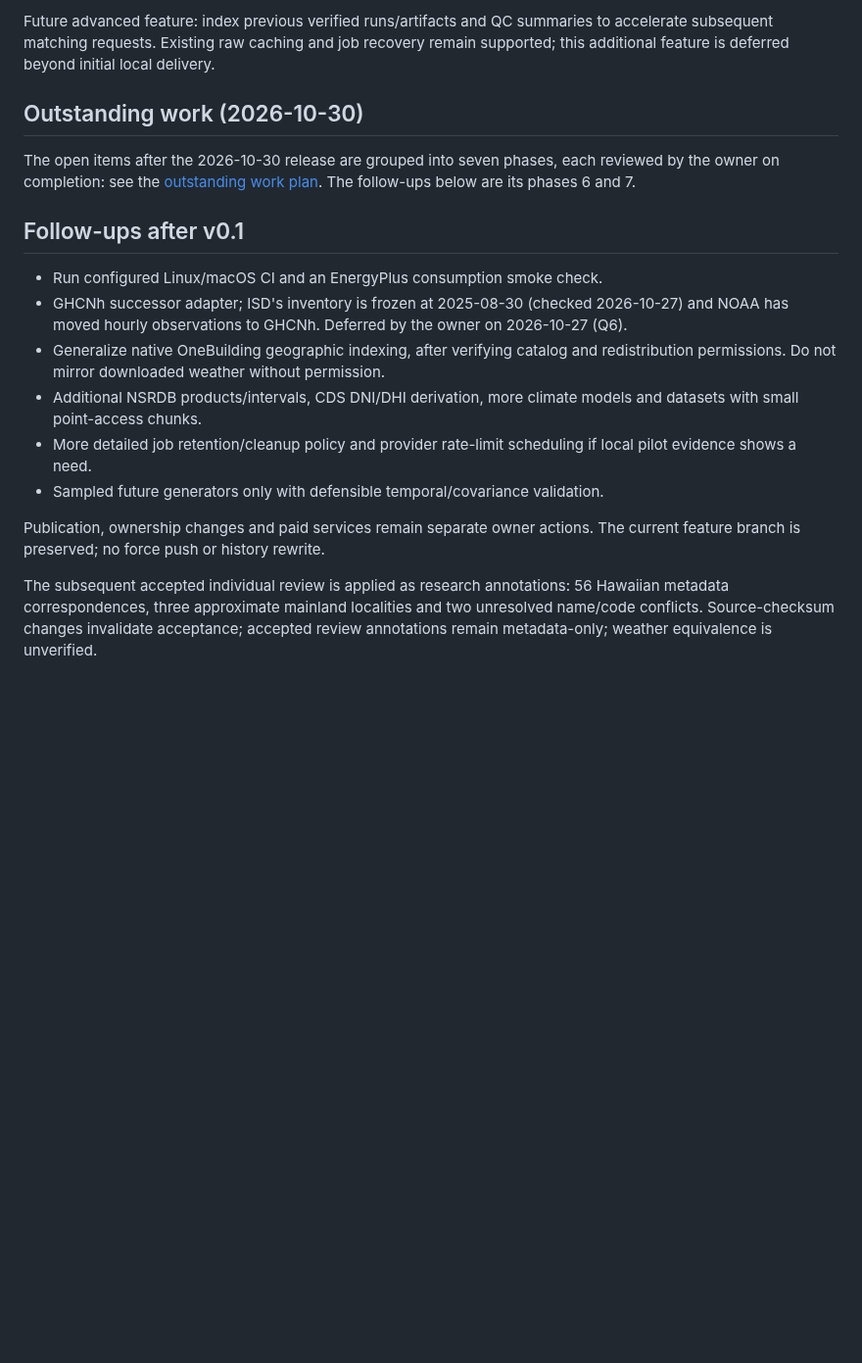
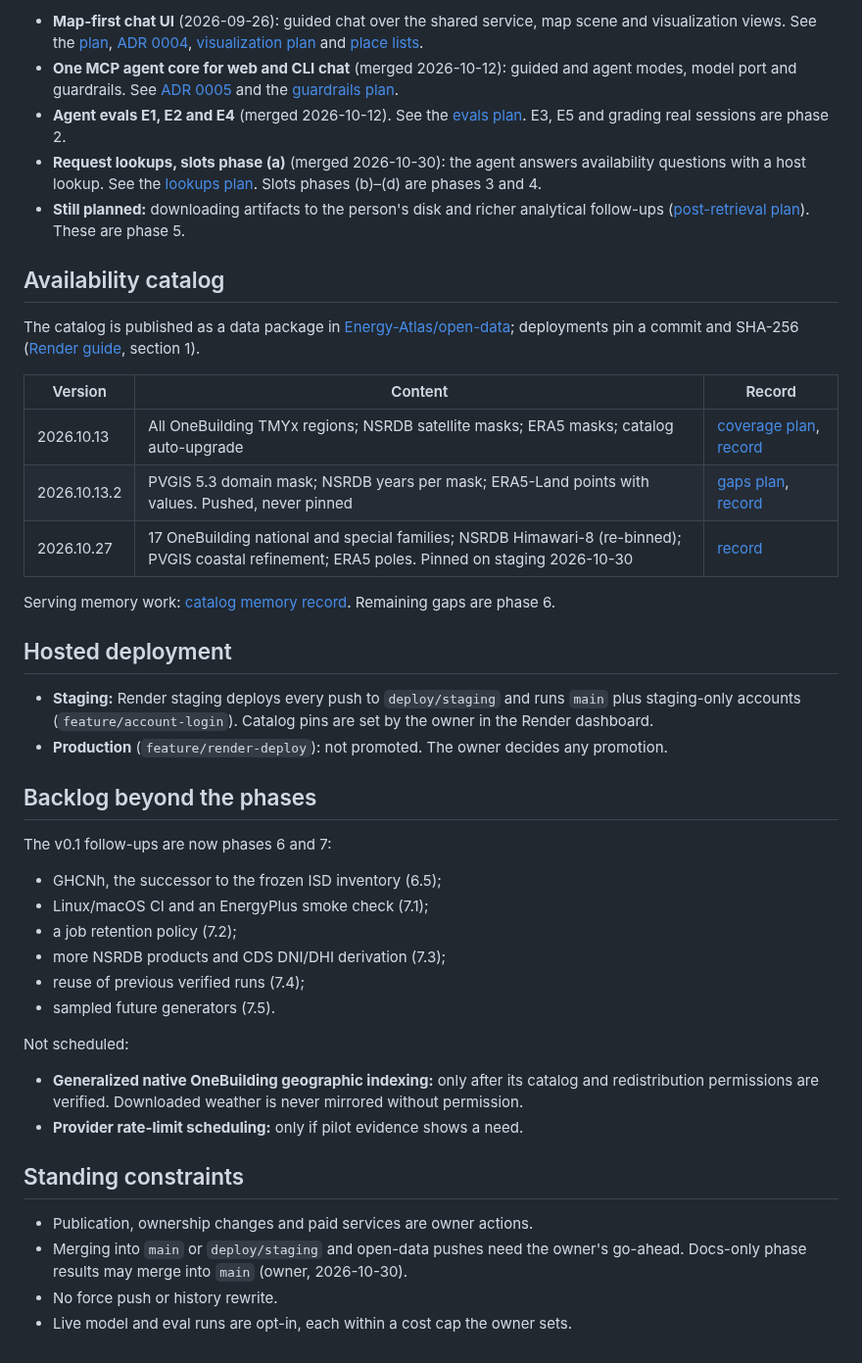
Before and after one commit to Energy-Atlas/openepw, a Markdown page: ROADMAP.md, the part around one of its changes. Shown at 98% size. Drawn GitHub-style; blank space fills up the shorter version.

Commit message:
fix(docs): restructure the roadmap by line of work and link the outstanding phases

```diff
--- a/ROADMAP.md
+++ b/ROADMAP.md
@@ -87,31 +64,63 @@ use `gpt-6-luna`, with only local run records and no LangSmith calls. The existi
 
-Future advanced feature: index previous verified runs/artifacts and QC summaries
-to accelerate subsequent matching requests. Existing raw caching and job recovery
-remain supported; this additional feature is deferred beyond initial local delivery.
+- **Map-first chat UI** (2026-09-26): guided chat over the shared service, map scene and
+  visualization views. See the [plan](docs/plans/2026-09-26-guided-weather-chat-ui.md),
+  [ADR 0004](docs/decisions/0004-map-first-chat-scene.md),
+  [visualization plan](docs/plans/2026-09-26-visualization-initial.md) and
+  [place lists](docs/plans/2026-09-27-place-list-inputs.md).
+- **One MCP agent core for web and CLI chat** (merged 2026-10-12): guided and agent modes, model
+  port and guardrails. See [ADR 0005](docs/decisions/0005-mcp-agent-chat.md) and the
+  [guardrails plan](docs/superpowers/plans/2026-10-09-agent-guardrails.md).
+- **Agent evals E1, E2 and E4** (merged 2026-10-12). See the
+  [evals plan](docs/superpowers/plans/2026-10-10-agent-evals.md). E3, E5 and grading real sessions
+  are phase 2.
+- **Request lookups, slots phase (a)** (merged 2026-10-30): the agent answers availability
+  questions with a host lookup. See the [lookups plan](docs/superpowers/plans/2026-10-13-agent-request-lookups.md).
+  Slots phases (b)–(d) are phases 3 and 4.
+- **Still planned:** downloading artifacts to the person's disk and richer analytical follow-ups
+  ([post-retrieval plan](docs/plans/2026-09-26-post-download-conversations.md)). These are phase 5.
 
-## Outstanding work (2026-10-30)
+## Availability catalog
 
-The open items after the 2026-10-30 release are grouped into seven phases, each reviewed by the
-owner on completion: see the [outstanding work plan](docs/superpowers/plans/2026-10-30-outstanding-work.md).
-The follow-ups below are its phases 6 and 7.
+The catalog is published as a data package in
+[Energy-Atlas/open-data](https://github.com/Energy-Atlas/open-data); deployments pin a commit and
+SHA-256 ([Render guide](docs/deploy/render.md), section 1).
 
-## Follow-ups after v0.1
+| Version | Content | Record |
+| --- | --- | --- |
+| 2026.10.13 | All OneBuilding TMYx regions; NSRDB satellite masks; ERA5 masks; catalog auto-upgrade | [coverage plan](docs/superpowers/plans/2026-10-13-availability-coverage.md), [record](docs/validation/availability-coverage-2026-10-13/README.md) |
+| 2026.10.13.2 | PVGIS 5.3 domain mask; NSRDB years per mask; ERA5-Land points with values. Pushed, never pinned | [gaps plan](docs/superpowers/plans/2026-10-13-availability-gaps.md), [record](docs/validation/availability-gaps-2026-10-13/README.md) |
+| 2026.10.27 | 17 OneBuilding national and special families; NSRDB Himawari-8 (re-binned); PVGIS coastal refinement; ERA5 poles. Pinned on staging 2026-10-30 | [record](docs/validation/availability-followups-2026-10-27/README.md) |
 
-- Run configured Linux/macOS CI and an EnergyPlus consumption smoke check.
-- GHCNh successor adapter; ISD's inventory is frozen at 2025-08-30 (checked 2026-10-27) and NOAA
-  has moved hourly observations to GHCNh. Deferred by the owner on 2026-10-27 (Q6).
-- Generalize native OneBuilding geographic indexing, after verifying catalog and
-  redistribution permissions. Do not mirror downloaded weather without permission.
-- Additional NSRDB products/intervals, CDS DNI/DHI derivation, more climate models
-  and datasets with small point-access chunks.
-- More detailed job retention/cleanup policy and provider rate-limit scheduling
-  if local pilot evidence shows a need.
-- Sampled future generators only with defensible temporal/covariance validation.
+Serving memory work: [catalog memory record](docs/validation/2026-10-13-catalog-memory.md).
+Remaining gaps are phase 6.
 
-Publication, ownership changes and paid services remain separate owner actions.
-The current feature branch is preserved; no force push or history rewrite.
+## Hosted deployment
 
-The subsequent accepted individual review is applied as research annotations:
-56 Hawaiian metadata correspondences, three approximate mainland localities and
-two unresolved name/code conflicts. Source-checksum changes invalidate acceptance;
-accepted review annotations remain metadata-only; weather equivalence is unverified.
+- **Staging:** Render staging deploys every push to `deploy/staging` and runs `main` plus
+  staging-only accounts (`feature/account-login`). Catalog pins are set by the owner in the Render
+  dashboard.
+- **Production** (`feature/render-deploy`): not promoted. The owner decides any promotion.
+
+## Backlog beyond the phases
+
+The v0.1 follow-ups are now phases 6 and 7:
+- GHCNh, the successor to the frozen ISD inventory (6.5);
+- Linux/macOS CI and an EnergyPlus smoke check (7.1);
+- a job retention policy (7.2);
+- more NSRDB products and CDS DNI/DHI derivation (7.3);
+- reuse of previous verified runs (7.4);
+- sampled future generators (7.5).
+
+Not scheduled:
+- **Generalized native OneBuilding geographic indexing:** only after its catalog and
+  redistribution permissions are verified. Downloaded weather is never mirrored without
+  permission.
+- **Provider rate-limit scheduling:** only if pilot evidence shows a need.
+
+## Standing constraints
+
+- Publication, ownership changes and paid services are owner actions.
+- Merging into `main` or `deploy/staging` and open-data pushes need the owner's go-ahead. Docs-only
+  phase results may merge into `main` (owner, 2026-10-30).
+- No force push or history rewrite.
+- Live model and eval runs are opt-in, each within a cost cap the owner sets.
```
Also changed, not shown: other parts of ROADMAP.md (+44 -67 lines).
